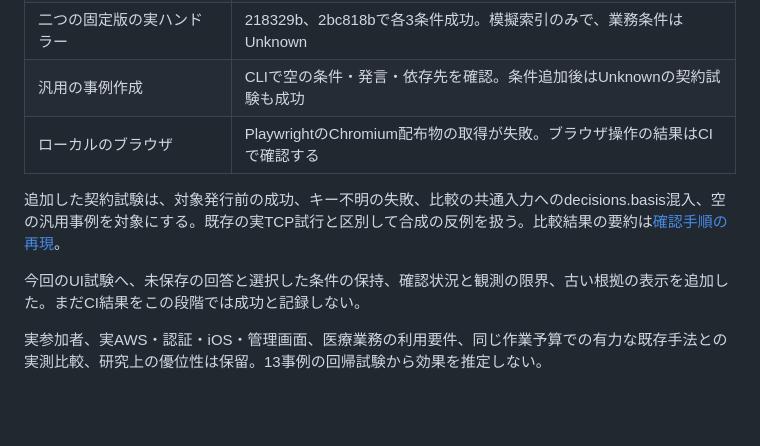
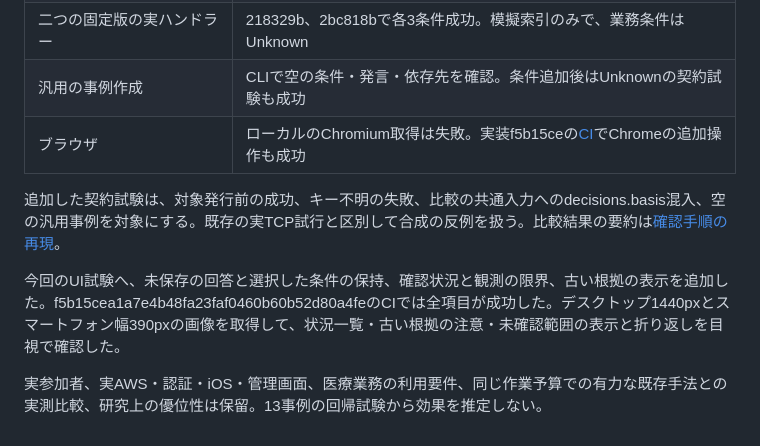
Before and after one commit to Suisan-neki/execution-evidence-lab, a Markdown page: docs/validation-2026-10-07.md, the part around the change. Drawn GitHub-style; blank space fills up the shorter version.

Commit message:
Record verified comparison and Chrome review checks

```diff
--- a/docs/validation-2026-10-07.md
+++ b/docs/validation-2026-10-07.md
@@ -61,10 +61,10 @@ VitalSensingの対象は旧版`218329b7a1409539c6c581990bbbb4ed9dd4175c`と、
 | tools/reproduce-methods.mjs | 13事例成功。通常のチェックリストの参照実装と今回の判定が一致 |
 | 二つの固定版の実ハンドラー | 218329b、2bc818bで各3条件成功。模擬索引のみで、業務条件はUnknown |
 | 汎用の事例作成 | CLIで空の条件・発言・依存先を確認。条件追加後はUnknownの契約試験も成功 |
-| ローカルのブラウザ | PlaywrightのChromium配布物の取得が失敗。ブラウザ操作の結果はCIで確認する |
+| ブラウザ | ローカルのChromium取得は失敗。実装f5b15ceの[CI](https://github.com/Suisan-neki/execution-evidence-lab/actions/runs/37578576163)でChromeの追加操作も成功 |
 
 追加した契約試験は、対象発行前の成功、キー不明の失敗、比較の共通入力へのdecisions.basis混入、空の汎用事例を対象にする。既存の実TCP試行と区別して合成の反例を扱う。比較結果の要約は[確認手順の再現](method-reproduction.md)。
 
-今回のUI試験へ、未保存の回答と選択した条件の保持、確認状況と観測の限界、古い根拠の表示を追加した。まだCI結果をこの段階では成功と記録しない。
+今回のUI試験へ、未保存の回答と選択した条件の保持、確認状況と観測の限界、古い根拠の表示を追加した。f5b15cea1a7e4b48fa23faf0460b60b52d80a4feのCIでは全項目が成功した。デスクトップ1440pxとスマートフォン幅390pxの画像を取得して、状況一覧・古い根拠の注意・未確認範囲の表示と折り返しを目視で確認した。
 
 実参加者、実AWS・認証・iOS・管理画面、医療業務の利用要件、同じ作業予算での有力な既存手法との実測比較、研究上の優位性は保留。13事例の回帰試験から効果を推定しない。
```
Also changed, not shown: docs/sprint-2026-10-07.md (+2 -0 lines).
